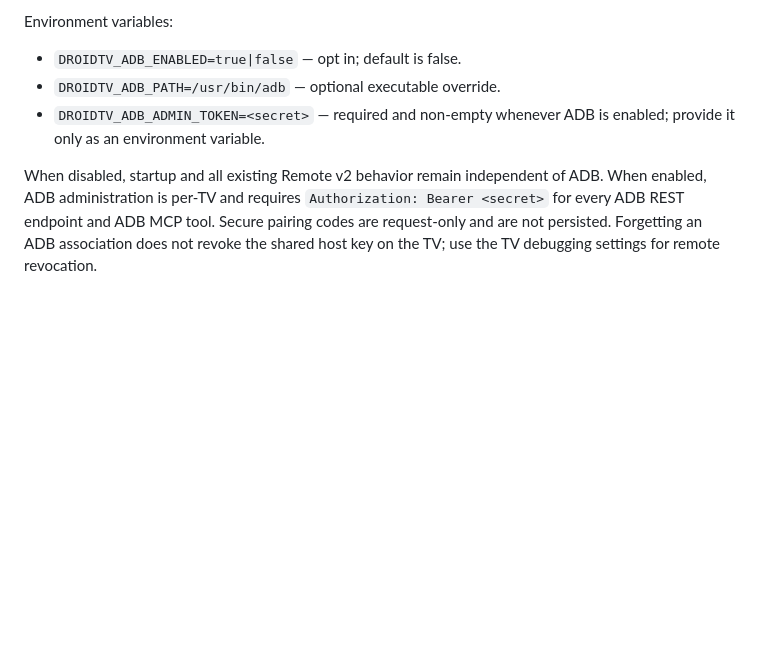
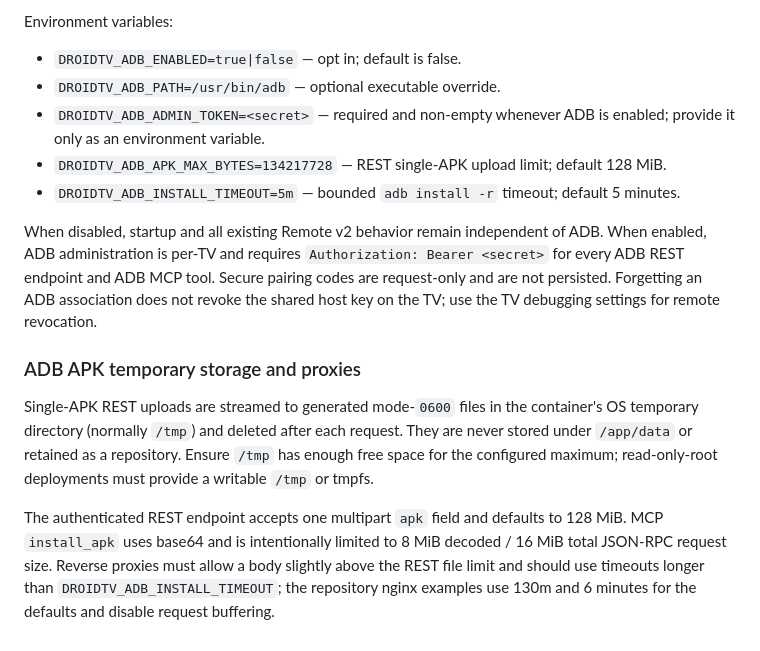
Before and after one commit to vm75/droidtv-remote, a Markdown page: DOCKERHUB.md, the part around the change. Rendered like a GitHub page; blank space fills up the shorter version.

Commit message:
Document APK install runtime and temp storage

```diff
--- a/DOCKERHUB.md
+++ b/DOCKERHUB.md
@@ -95,5 +95,13 @@ Environment variables:
 - `DROIDTV_ADB_ENABLED=true|false` — opt in; default is false.
 - `DROIDTV_ADB_PATH=/usr/bin/adb` — optional executable override.
 - `DROIDTV_ADB_ADMIN_TOKEN=<secret>` — required and non-empty whenever ADB is enabled; provide it only as an environment variable.
+- `DROIDTV_ADB_APK_MAX_BYTES=134217728` — REST single-APK upload limit; default 128 MiB.
+- `DROIDTV_ADB_INSTALL_TIMEOUT=5m` — bounded `adb install -r` timeout; default 5 minutes.
 
 When disabled, startup and all existing Remote v2 behavior remain independent of ADB. When enabled, ADB administration is per-TV and requires `Authorization: Bearer <secret>` for every ADB REST endpoint and ADB MCP tool. Secure pairing codes are request-only and are not persisted. Forgetting an ADB association does not revoke the shared host key on the TV; use the TV debugging settings for remote revocation.
+
+### ADB APK temporary storage and proxies
+
+Single-APK REST uploads are streamed to generated mode-`0600` files in the container's OS temporary directory (normally `/tmp`) and deleted after each request. They are never stored under `/app/data` or retained as a repository. Ensure `/tmp` has enough free space for the configured maximum; read-only-root deployments must provide a writable `/tmp` or tmpfs.
+
+The authenticated REST endpoint accepts one multipart `apk` field and defaults to 128 MiB. MCP `install_apk` uses base64 and is intentionally limited to 8 MiB decoded / 16 MiB total JSON-RPC request size. Reverse proxies must allow a body slightly above the REST file limit and should use timeouts longer than `DROIDTV_ADB_INSTALL_TIMEOUT`; the repository nginx examples use 130m and 6 minutes for the defaults and disable request buffering.
```
